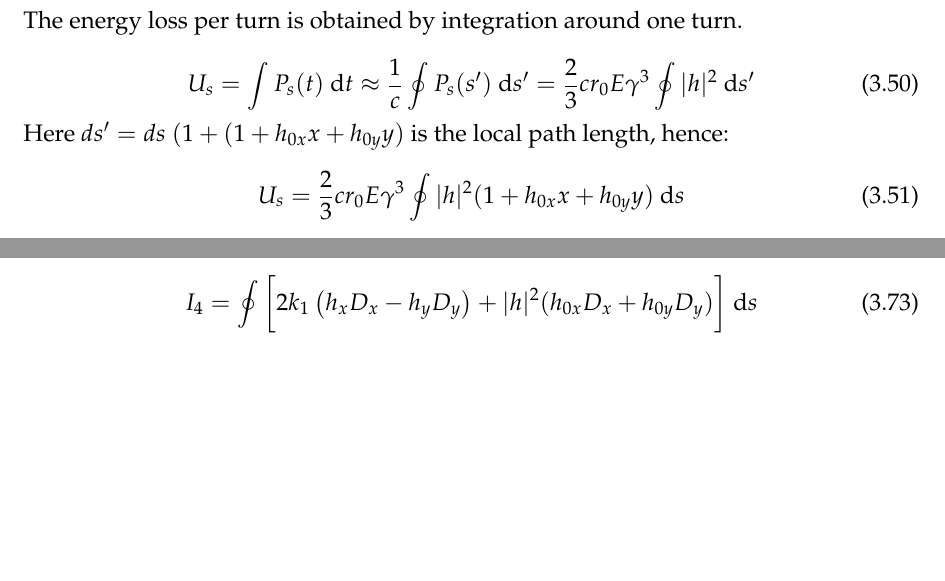
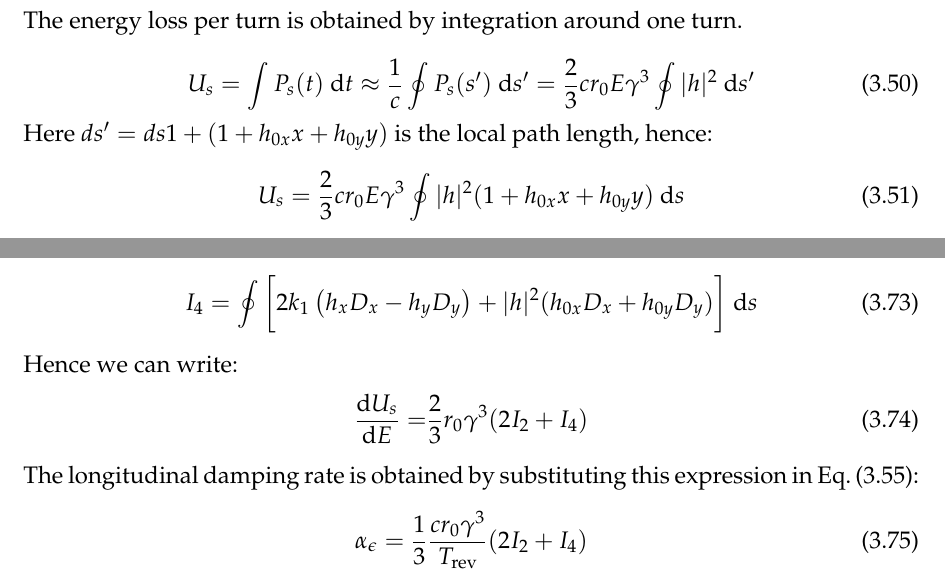
Before and after one commit to xsuite/xsuite, a LaTeX thesis (docs/physics_manual/physics_man.tex, which reads docs/physics_manual/xtrack.tex): two parts of pages 47 and 49 of 157, joined at a grey line, cut so that both start at the same text, the shorter picture padded with empty space. Compiled offline with pdfLaTeX.

Commit message:
Done with longitudinal damping rate

```diff
--- a/docs/physics_manual/xtrack.tex
+++ b/docs/physics_manual/xtrack.tex
@@ -2242,7 +2242,7 @@ The energy loss per turn is obtained by integration around one turn.
 U_s = \int P_s(t) \ \dee t \approx \frac{1}{c} \oint P_s(s') \ \dee s'
 = \frac{2}{3} c r_0 E \gamma^3 \oint |h|^2 \ \dee s'
 \end{equation}
-Here $ds'= ds \ (1 + (1 + h_{0x}x + h_{0y}y)$ is the local path length, hence:
+Here $ds'= ds 1 + (1 + h_{0x}x + h_{0y}y)$ is the local path length, hence:
 \begin{equation}
 U_s =  \frac{2}{3} c r_0 E \gamma^3 \oint |h|^2 (1 + h_{0x}x + h_{0y}y) \ \dee s
 \end{equation}
@@ -2352,7 +2353,17 @@ The last integral is identified as the fourth radiation integral, $I_4$, given b
 \begin{equation}
     I_4 = \oint \bigg[2k_1 \left( h_x D_x - h_y D_y \right) + |h|^2 (h_{0x}D_x + h_{0y} D_y)\bigg] \ \dee s
 \end{equation}
-
+Hence we can write:
+\begin{align}
+    \totder{U_s}{E} = &\frac{2}{3} r_0 \gamma^3 (2I_2 + I_4 )
+\end{align}
+
+The longitudinal damping rate is obtained by substituting this expression in Eq.\,\eqref{eq:alphadamp}:
+\begin{equation}
+    \alpha_\epsilon =
+      \frac{1}{3} \frac{c r_0 \gamma^3}{T_\text{rev}} (2I_2 + I_4 )
+    \label{eq:alphadampfinal}
+\end{equation}
 
 
 \subsection{Energy Spread and Third Radiation Integral}
```
Also changed, not shown: docs/physics_manual/physics_man.pdf, docs/physics_manual/xtrack.tex (1 more changed lines).
